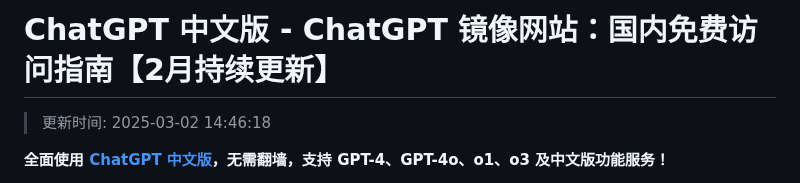
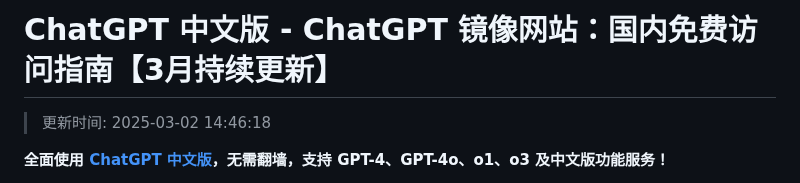
Before and after one commit to chatgpt-zh/chatgpt-site, a Markdown page: README.md, the part around the change. Rendered like a GitHub page.

```diff
--- a/README.md
+++ b/README.md
@@ -1,4 +1,4 @@
-# ChatGPT 中文版 - ChatGPT 镜像网站：国内免费访问指南【2月持续更新】
+# ChatGPT 中文版 - ChatGPT 镜像网站：国内免费访问指南【3月持续更新】
 
 >更新时间: 2025-03-02 14:46:18
 
```
